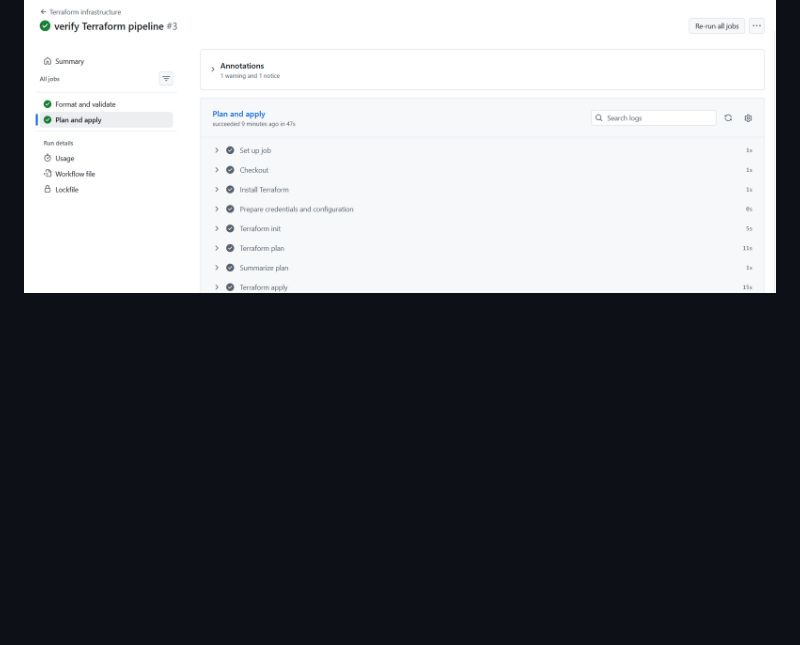
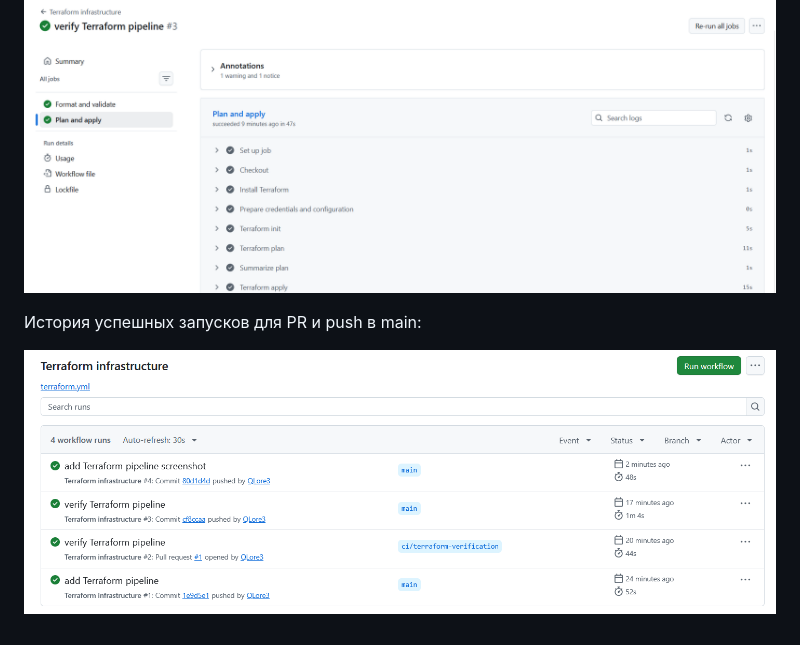
Before and after one commit to QLore3/diplom_stand, a Markdown page: README.md, the part around the change. GitHub-like rendering; pictures changed too: img/img3.png (added); blank space fills up the shorter version.

Commit message:
add Terraform workflow history screenshot

```diff
--- a/README.md
+++ b/README.md
@@ -55,3 +55,7 @@ Actions Secrets: `YC_SA_KEY_JSON`, `AWS_ACCESS_KEY_ID`, `AWS_SECRET_ACCESS_KEY`.
 Успешный запуск Terraform pipeline:
 
 ![Terraform infrastructure: успешные проверки, plan и apply](img/img2.png)
+
+История успешных запусков для PR и push в main:
+
+![Terraform infrastructure: история успешных запусков](img/img3.png)
```
